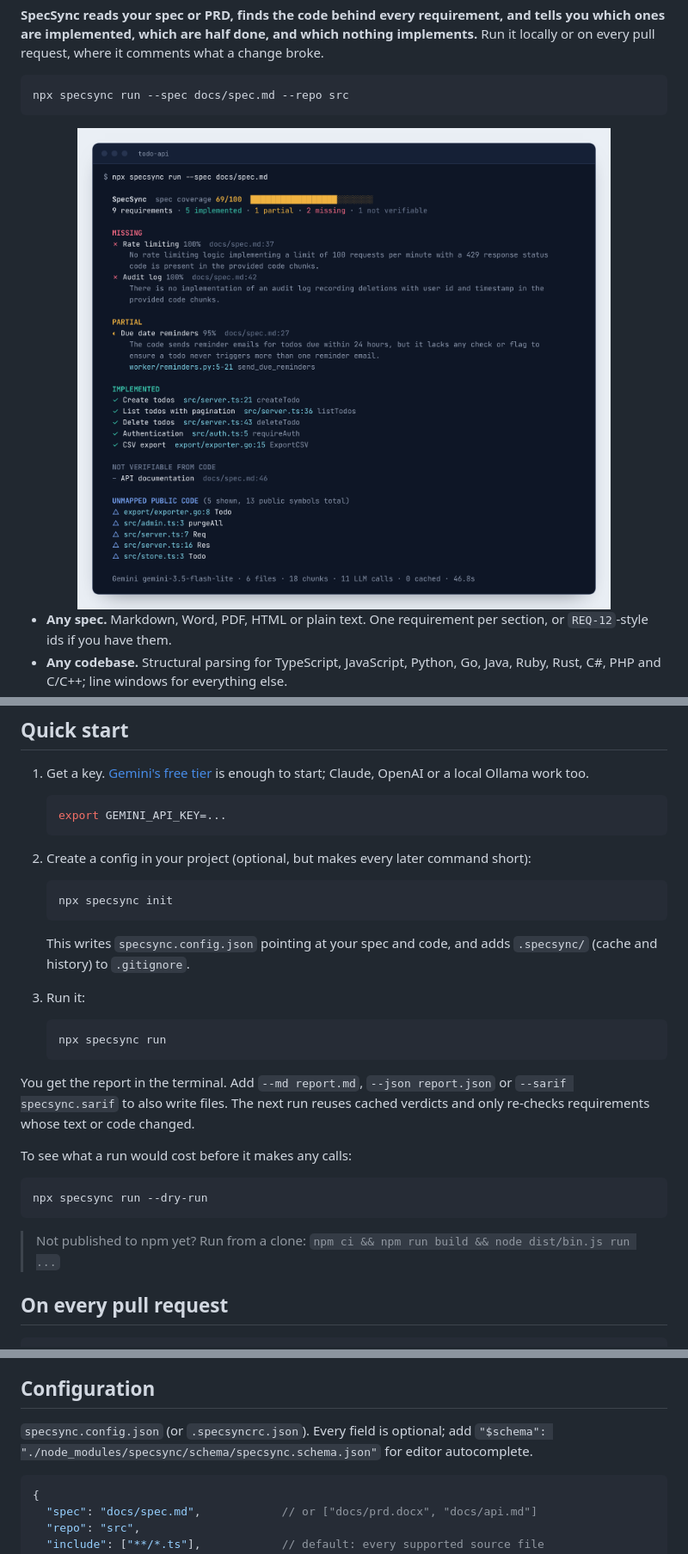
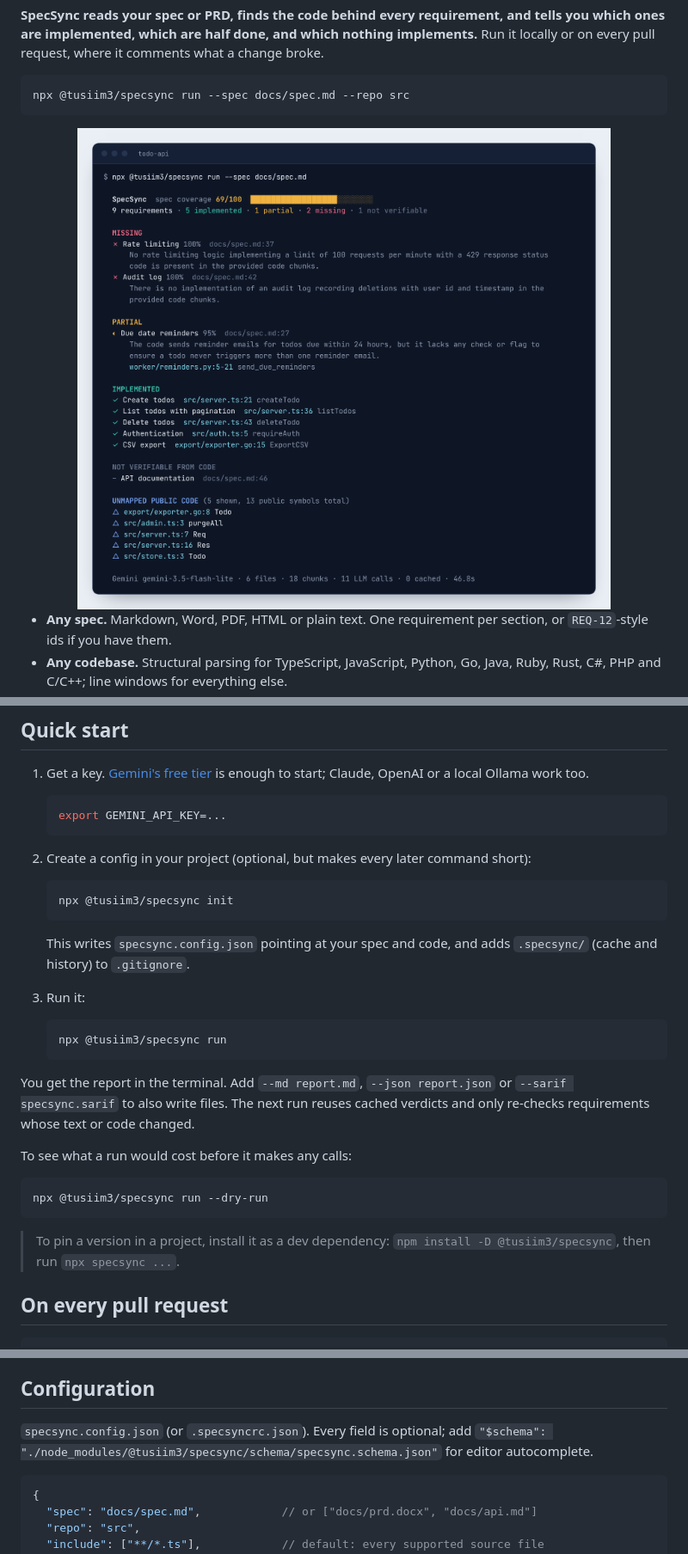
Before and after one commit to tusiim3/specsync, a Markdown page: README.md, 3 parts joined by grey strips. Shown at 86% size. GitHub-like rendering; pictures changed too: .github/assets/terminal.png.

Commit message:
publish as @tusiim3/specsync, node 24 actions, ready for trusted publishing
npm refused the unscoped name as too close to spec-sync. the command is
still specsync. checkout, setup-node and cache move to their node 24
versions, and the release job publishes with trusted publishing once it is
set up on npm, falling back to the NPM_TOKEN secret until then

````diff
--- a/README.md
+++ b/README.md
@@ -13,7 +13,7 @@
 **SpecSync reads your spec or PRD, finds the code behind every requirement, and tells you which ones are implemented, which are half done, and which nothing implements.** Run it locally or on every pull request, where it comments what a change broke.
 
 ```bash
-npx specsync run --spec docs/spec.md --repo src
+npx @tusiim3/specsync run --spec docs/spec.md --repo src
 ```
 
 <img alt="SpecSync terminal report: coverage 69/100, with missing, partial and implemented requirements and the code that implements each" src=".github/assets/terminal.png" width="100%">
@@ -42,7 +42,7 @@ npx specsync run --spec docs/spec.md --repo src
 2. Create a config in your project (optional, but makes every later command short):
 
    ```bash
-   npx specsync init
+   npx @tusiim3/specsync init
    ```
 
    This writes `specsync.config.json` pointing at your spec and code, and adds `.specsync/` (cache and history) to `.gitignore`.
@@ -50,7 +50,7 @@ npx specsync run --spec docs/spec.md --repo src
 3. Run it:
 
    ```bash
-   npx specsync run
+   npx @tusiim3/specsync run
    ```
 
 You get the report in the terminal. Add `--md report.md`, `--json report.json` or `--sarif specsync.sarif` to also write files. The next run reuses cached verdicts and only re-checks requirements whose text or code changed.
@@ -58,10 +58,10 @@ You get the report in the terminal. Add `--md report.md`, `--json report.json` o
 To see what a run would cost before it makes any calls:
 
 ```bash
-npx specsync run --dry-run
+npx @tusiim3/specsync run --dry-run
 ```
 
-> Not published to npm yet? Run from a clone: `npm ci && npm run build && node dist/bin.js run ...`
+> To pin a version in a project, install it as a dev dependency: `npm install -D @tusiim3/specsync`, then run `npx specsync ...`.
 
 ## On every pull request
 
@@ -209,7 +209,7 @@ Paths on the command line are relative to where you run it; paths in a config fi
 
 ## Configuration
 
-`specsync.config.json` (or `.specsyncrc.json`). Every field is optional; add `"$schema": "./node_modules/specsync/schema/specsync.schema.json"` for editor autocomplete.
+`specsync.config.json` (or `.specsyncrc.json`). Every field is optional; add `"$schema": "./node_modules/@tusiim3/specsync/schema/specsync.schema.json"` for editor autocomplete.
 
 ```jsonc
 {
````
Also changed, not shown: 7 other files.
